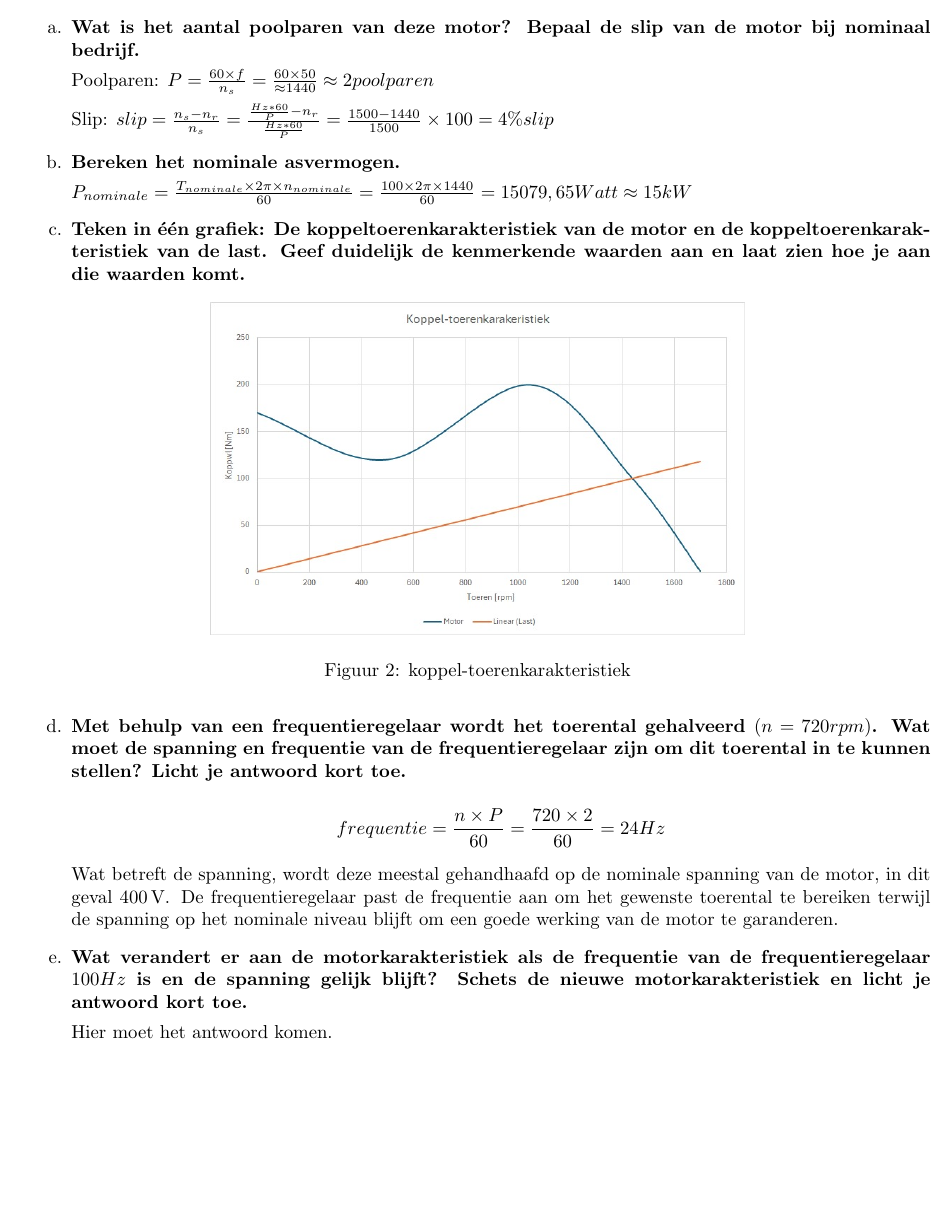
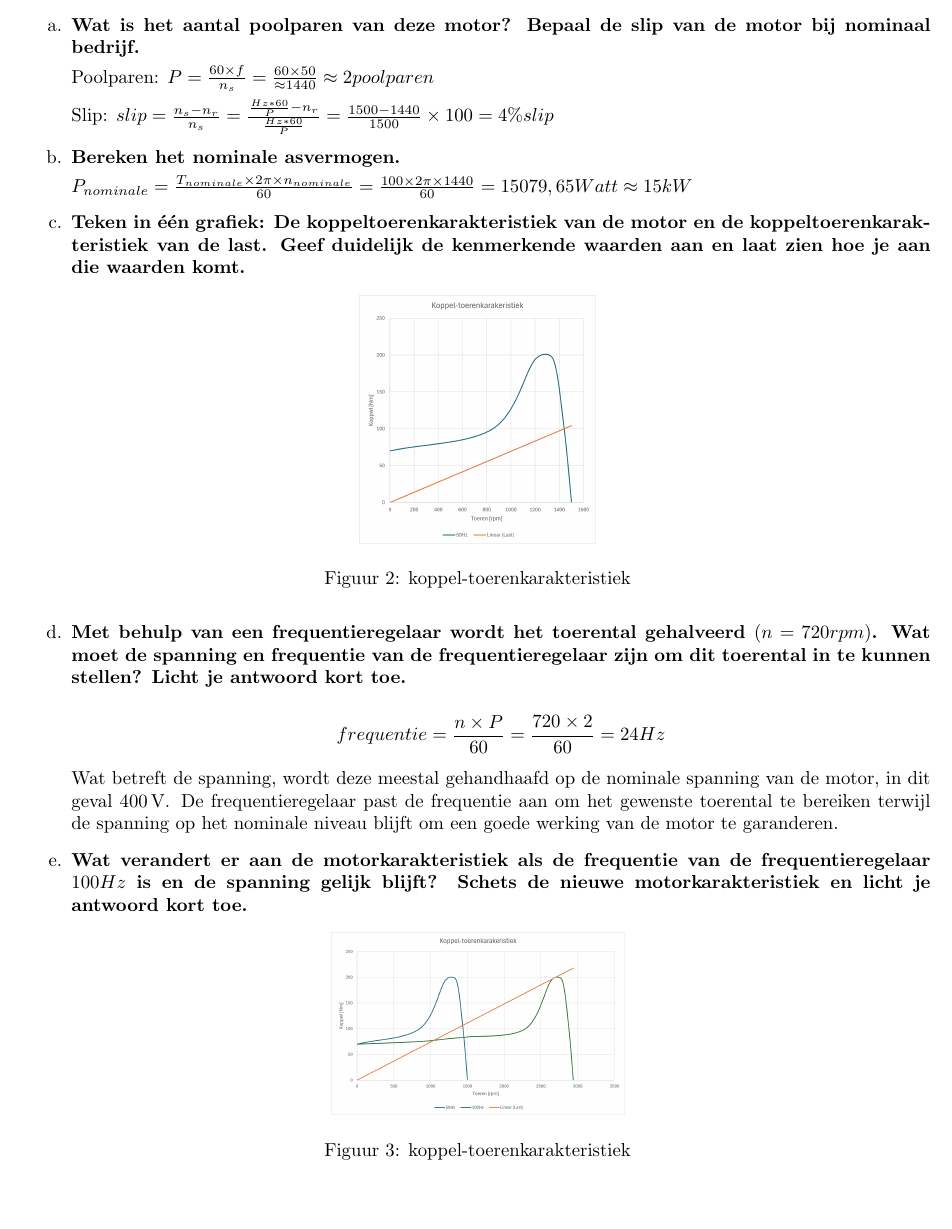
Before and after one commit to Ragazzoforte/23.24.C-Aandrijftechniek, a LaTeX document (Opgave/main_opgave.tex, which reads Opgave/Opdracht 2 Asynchrone motoren.tex): part of page 2 of 3, cut so that both start at the same text. Compiled offline with pdfLaTeX.

Commit message:
opdracht 2 klaar

```diff
--- a/Opgave/Opdracht 2 Asynchrone motoren.tex
+++ b/Opgave/Opdracht 2 Asynchrone motoren.tex
@@ -31,7 +31,7 @@ $(T_{aanloop} = 0,7 \times T_{nom})$ en dat het kipkoppel gelijk is aan $T_{kip}
 
         \begin{figure}[h]
             \centering
-            \includegraphics[scale=0.5]{kopppel-toerenkarakteristiek.jpg}
+            \includegraphics[scale=0.11]{kopppel-toerenkarakteristiek.jpg}
             \caption{koppel-toerenkarakteristiek}
         \end{figure}
 
@@ -48,6 +48,10 @@ $(T_{aanloop} = 0,7 \times T_{nom})$ en dat het kipkoppel gelijk is aan $T_{kip}
     \item [e.] \textbf{Wat verandert er aan de motorkarakteristiek als de frequentie van de frequentieregelaar $100 Hz$ is en de spanning gelijk blijft?
     Schets de nieuwe motorkarakteristiek en licht je antwoord kort toe.}
 
-        Hier moet het antwoord komen.
+        \begin{figure}[h]
+            \centering
+            \includegraphics[scale=0.13]{2e.jpg}
+            \caption{koppel-toerenkarakteristiek}
+        \end{figure}
 
 \end{enumerate}
```
Also changed, not shown: Opgave/2e.jpg (added), Opgave/kopppel-toerenkarakteristiek.jpg, Opgave/main_opgave.pdf.
